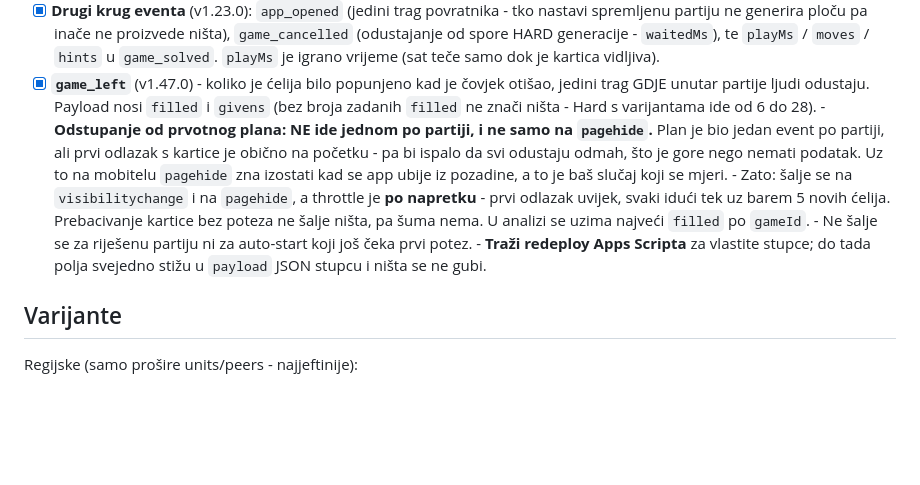
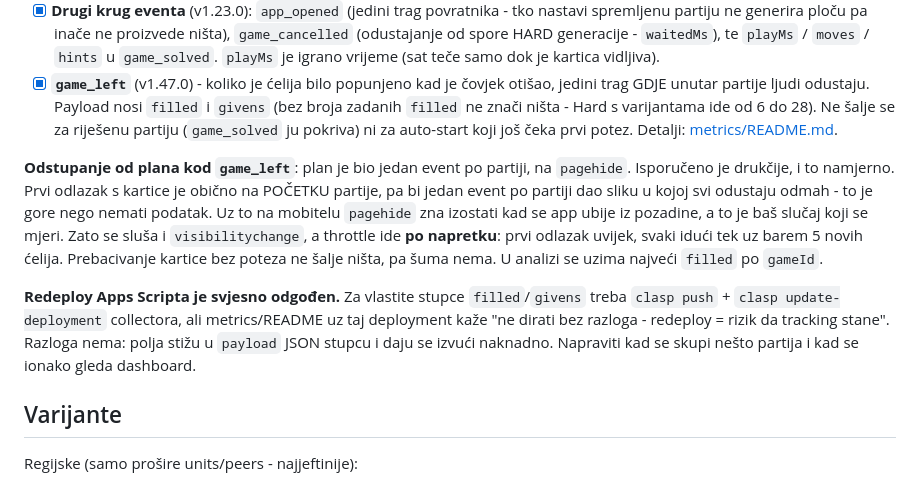
Before and after one commit to Vatroslav/sudoku, a Markdown page: docs/todo.md, the part around the change. Drawn GitHub-style; blank space fills up the shorter version.

Commit message:
docs: redeploy collectora svjesno odgodjen, uz razlog
Za vlastite stupce filled/givens treba clasp push + update-deployment
collectora, ali metrics/README uz taj deployment kaze "ne dirati bez
razloga - redeploy = rizik da tracking stane". Razloga nema: game_left
uredno stize i na stari collector, a cijeli payload se ionako pise u
stupac payload kao JSON, pa se polja daju izvuci naknadno.

Zapisano na oba mjesta (metrics/README i docs/todo) da se odgoda ne cita
kao propust, i sto tocno napraviti kad dodje red - ukljucivo provjeru da
je collector poslije redeploya jos ziv.

Usput popravljen blok o game_left u docs/todo: prettier je ugnijezdjene
natuknice bio slijepio u jedan nečitljiv redak.

```diff
--- a/docs/todo.md
+++ b/docs/todo.md
@@ -59,15 +59,24 @@ varijanta i refaktor jezgre.
       teče samo dok je kartica vidljiva).
 - [x] **`game_left`** (v1.47.0) - koliko je ćelija bilo popunjeno kad je čovjek otišao,
       jedini trag GDJE unutar partije ljudi odustaju. Payload nosi `filled` i `givens`
-      (bez broja zadanih `filled` ne znači ništa - Hard s varijantama ide od 6 do 28). - **Odstupanje od prvotnog plana: NE ide jednom po partiji, i ne samo na
-      `pagehide`.** Plan je bio jedan event po partiji, ali prvi odlazak s kartice je
-      obično na početku - pa bi ispalo da svi odustaju odmah, što je gore nego nemati
-      podatak. Uz to na mobitelu `pagehide` zna izostati kad se app ubije iz pozadine,
-      a to je baš slučaj koji se mjeri. - Zato: šalje se na `visibilitychange` i na `pagehide`, a throttle je **po
-      napretku** - prvi odlazak uvijek, svaki idući tek uz barem 5 novih ćelija.
-      Prebacivanje kartice bez poteza ne šalje ništa, pa šuma nema. U analizi se uzima
-      najveći `filled` po `gameId`. - Ne šalje se za riješenu partiju ni za auto-start koji još čeka prvi potez. - **Traži redeploy Apps Scripta** za vlastite stupce; do tada polja svejedno
-      stižu u `payload` JSON stupcu i ništa se ne gubi.
+      (bez broja zadanih `filled` ne znači ništa - Hard s varijantama ide od 6 do 28).
+      Ne šalje se za riješenu partiju (`game_solved` ju pokriva) ni za auto-start koji
+      još čeka prvi potez. Detalji: [metrics/README.md](../metrics/README.md).
+
+**Odstupanje od plana kod `game_left`**: plan je bio jedan event po partiji, na
+`pagehide`. Isporučeno je drukčije, i to namjerno. Prvi odlazak s kartice je obično na
+POČETKU partije, pa bi jedan event po partiji dao sliku u kojoj svi odustaju odmah - to
+je gore nego nemati podatak. Uz to na mobitelu `pagehide` zna izostati kad se app ubije
+iz pozadine, a to je baš slučaj koji se mjeri. Zato se sluša i `visibilitychange`, a
+throttle ide **po napretku**: prvi odlazak uvijek, svaki idući tek uz barem 5 novih
+ćelija. Prebacivanje kartice bez poteza ne šalje ništa, pa šuma nema. U analizi se uzima
+najveći `filled` po `gameId`.
+
+**Redeploy Apps Scripta je svjesno odgođen.** Za vlastite stupce `filled`/`givens` treba
+`clasp push` + `clasp update-deployment` collectora, ali metrics/README uz taj deployment
+kaže "ne dirati bez razloga - redeploy = rizik da tracking stane". Razloga nema: polja
+stižu u `payload` JSON stupcu i daju se izvući naknadno. Napraviti kad se skupi nešto
+partija i kad se ionako gleda dashboard.
 
 ## Varijante
 
```
Also changed, not shown: metrics/README.md (+9 -4 lines).
